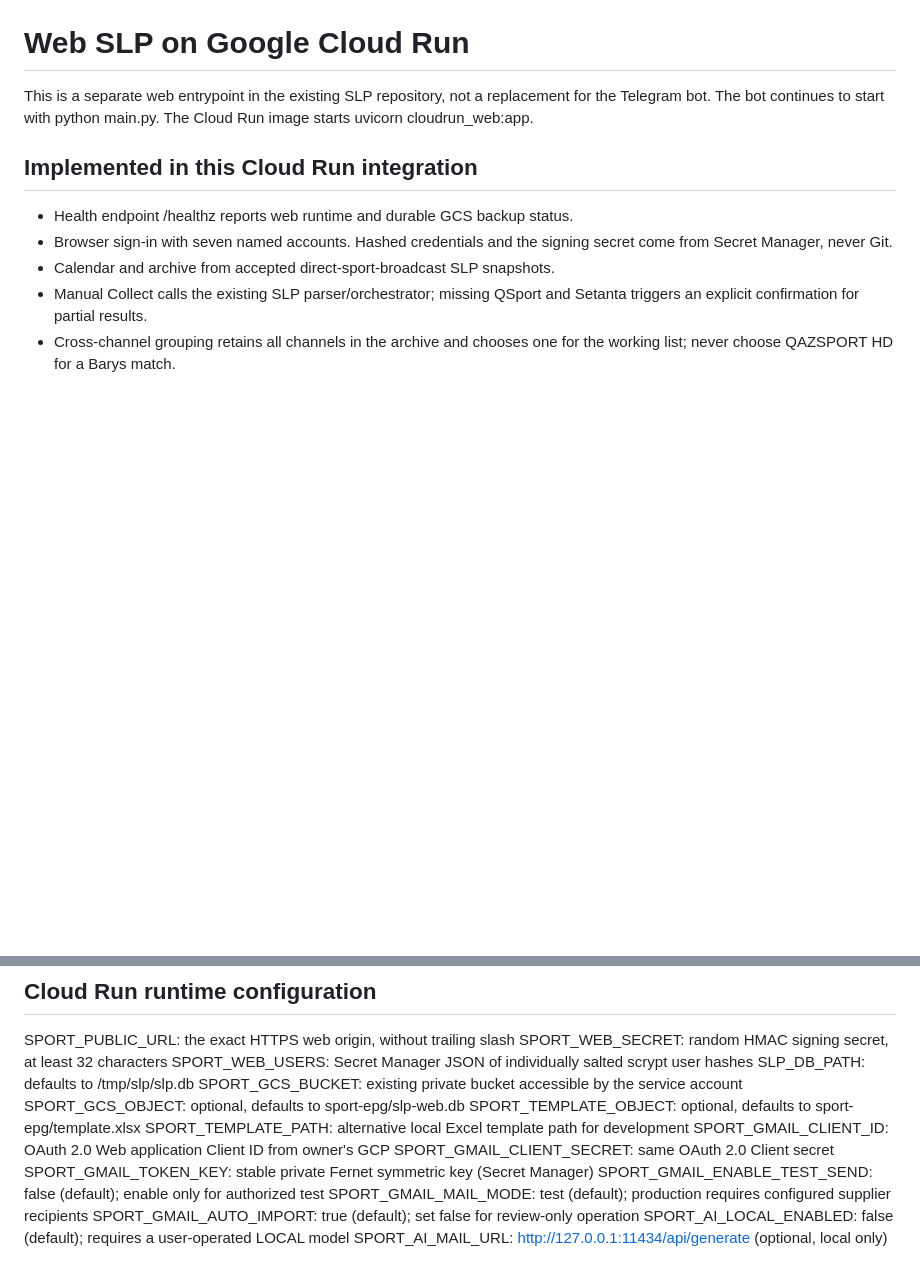
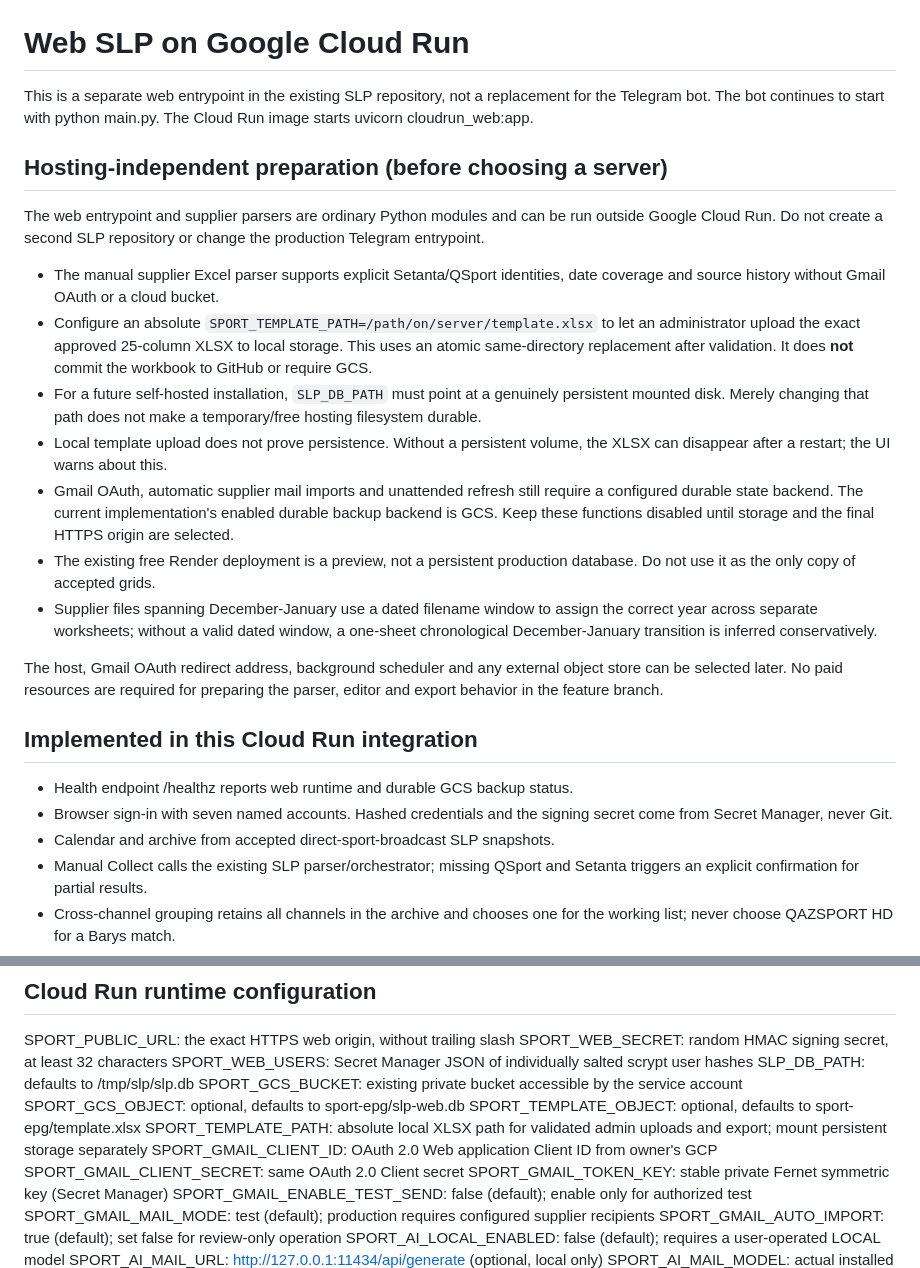
Before and after one commit to skoomaholic-art/SLP, a Markdown page: docs/CLOUD_RUN_WEB.md, 2 parts joined by grey strips. Rendered like a GitHub page; blank space fills up the shorter version.

Commit message:
docs(web): document host-neutral Excel setup and durability limits

```diff
--- a/docs/CLOUD_RUN_WEB.md
+++ b/docs/CLOUD_RUN_WEB.md
@@ -3,6 +3,38 @@
 This is a separate web entrypoint in the existing SLP repository, not a
 replacement for the Telegram bot. The bot continues to start with
 python main.py. The Cloud Run image starts uvicorn cloudrun_web:app.
+
+## Hosting-independent preparation (before choosing a server)
+
+The web entrypoint and supplier parsers are ordinary Python modules and can be
+run outside Google Cloud Run. Do not create a second SLP repository or change
+the production Telegram entrypoint.
+
+- The manual supplier Excel parser supports explicit Setanta/QSport identities,
+  date coverage and source history without Gmail OAuth or a cloud bucket.
+- Configure an absolute `SPORT_TEMPLATE_PATH=/path/on/server/template.xlsx`
+  to let an administrator upload the exact approved 25-column XLSX to local
+  storage. This uses an atomic same-directory replacement after validation.
+  It does **not** commit the workbook to GitHub or require GCS.
+- For a future self-hosted installation, `SLP_DB_PATH` must point at a
+  genuinely persistent mounted disk. Merely changing that path does not make
+  a temporary/free hosting filesystem durable.
+- Local template upload does not prove persistence. Without a persistent
+  volume, the XLSX can disappear after a restart; the UI warns about this.
+- Gmail OAuth, automatic supplier mail imports and unattended refresh still
+  require a configured durable state backend. The current implementation's
+  enabled durable backup backend is GCS. Keep these functions disabled until
+  storage and the final HTTPS origin are selected.
+- The existing free Render deployment is a preview, not a persistent
+  production database. Do not use it as the only copy of accepted grids.
+- Supplier files spanning December-January use a dated filename window
+  to assign the correct year across separate worksheets; without a valid
+  dated window, a one-sheet chronological December-January transition is
+  inferred conservatively.
+
+The host, Gmail OAuth redirect address, background scheduler and any external
+object store can be selected later. No paid resources are required for
+preparing the parser, editor and export behavior in the feature branch.
 
 ## Implemented in this Cloud Run integration
 
@@ -162,7 +194,7 @@ SLP_DB_PATH: defaults to /tmp/slp/slp.db
 SPORT_GCS_BUCKET: existing private bucket accessible by the service account
 SPORT_GCS_OBJECT: optional, defaults to sport-epg/slp-web.db
 SPORT_TEMPLATE_OBJECT: optional, defaults to sport-epg/template.xlsx
-SPORT_TEMPLATE_PATH: alternative local Excel template path for development
+SPORT_TEMPLATE_PATH: absolute local XLSX path for validated admin uploads and export; mount persistent storage separately
 SPORT_GMAIL_CLIENT_ID: OAuth 2.0 Web application Client ID from owner's GCP
 SPORT_GMAIL_CLIENT_SECRET: same OAuth 2.0 Client secret
 SPORT_GMAIL_TOKEN_KEY: stable private Fernet symmetric key (Secret Manager)
```
